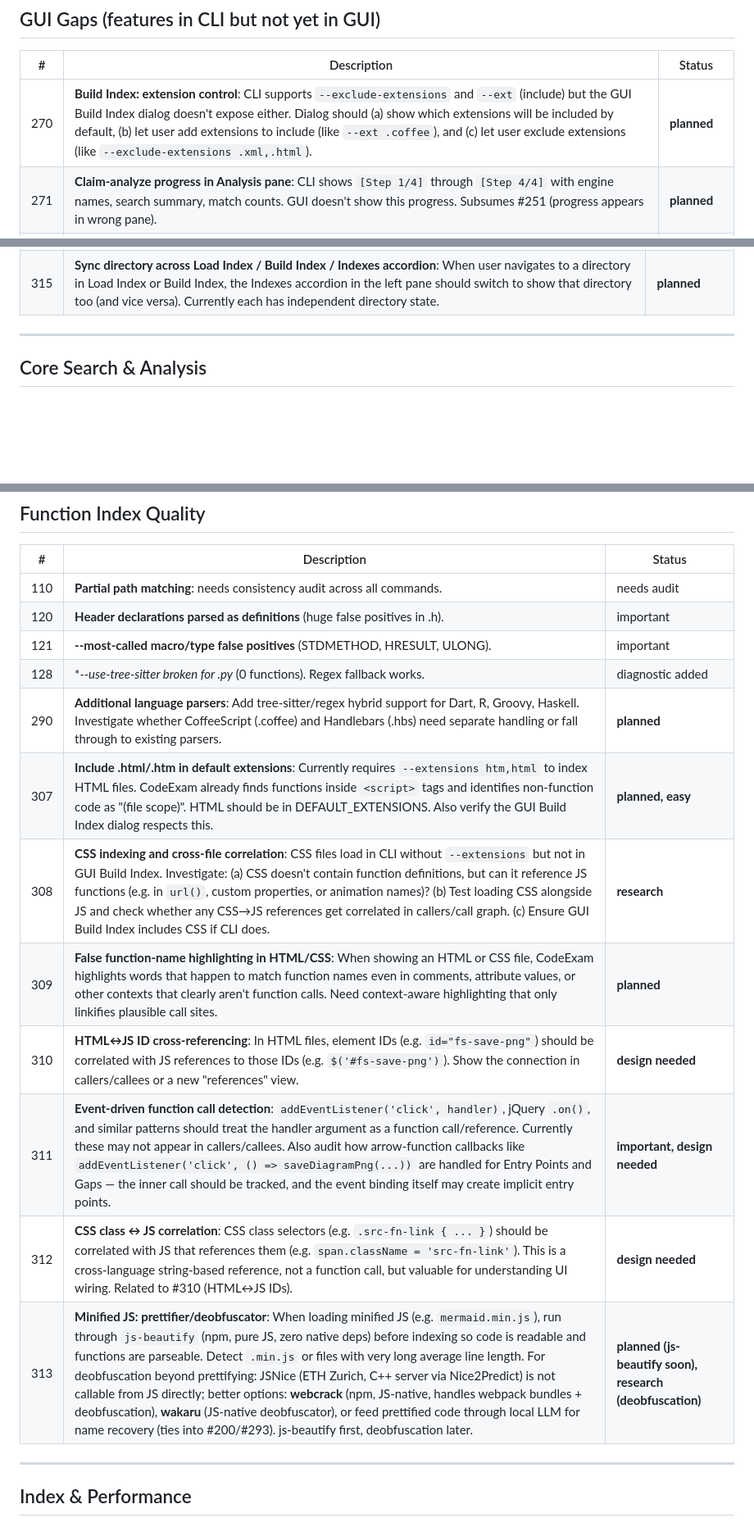
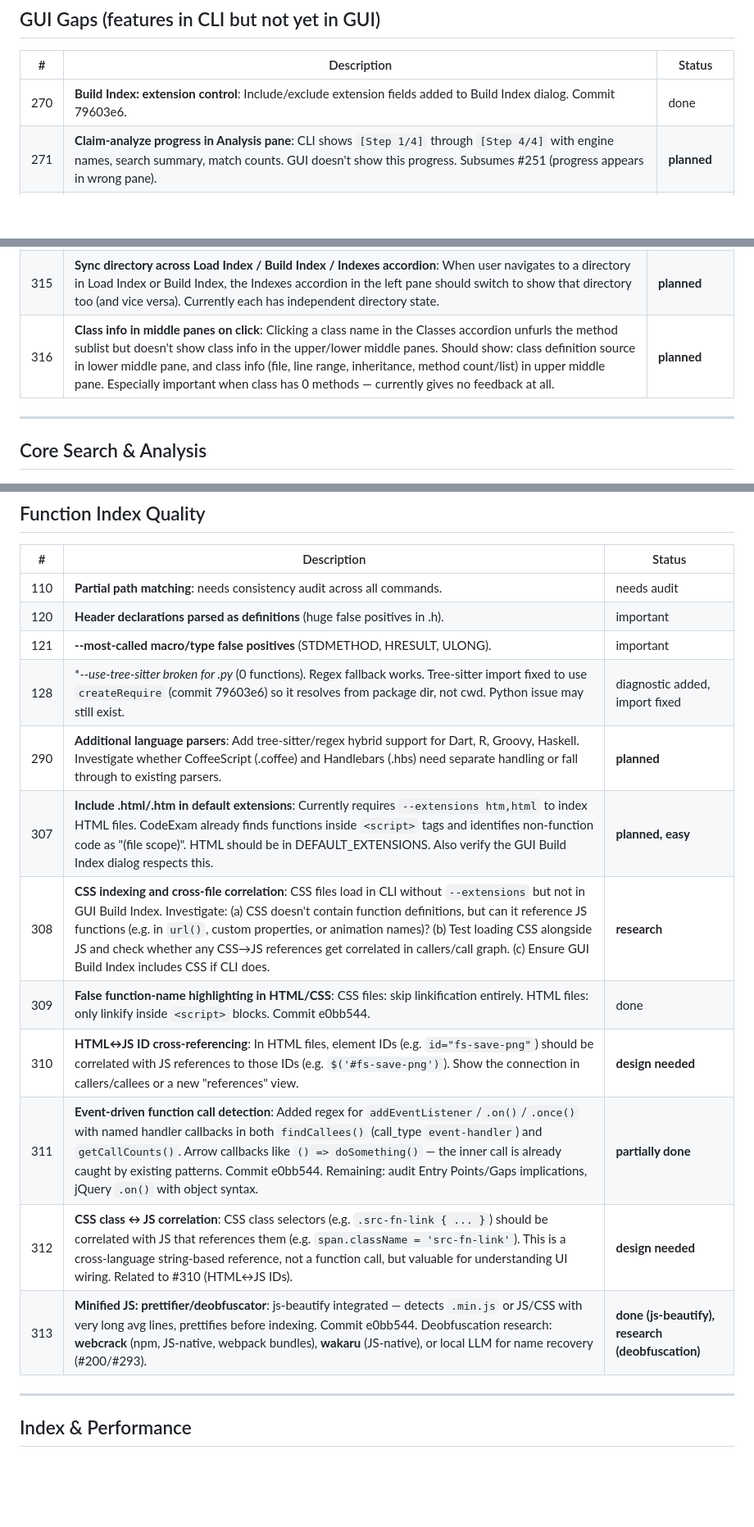
Before and after one commit to aschulman42-cell/code-exam, a Markdown page: TODO_master.md, 3 parts joined by grey strips. Shown at 82% size. Rendered like a GitHub page; blank space fills up the shorter version.

Commit message:
update TODO: mark #270, #309, #313 done, #311 partial, add #316 (class info on click)
Co-Authored-By: Claude Opus 4.6 (1M context) <noreply@anthropic.com>

```diff
--- a/TODO_master.md
+++ b/TODO_master.md
@@ -29,7 +29,7 @@
 
 | # | Description | Status |
 |---|---|---|
-| 270 | **Build Index: extension control**: CLI supports `--exclude-extensions` and `--ext` (include) but the GUI Build Index dialog doesn't expose either. Dialog should (a) show which extensions will be included by default, (b) let user add extensions to include (like `--ext .coffee`), and (c) let user exclude extensions (like `--exclude-extensions .xml,.html`). | **planned** |
+| 270 | **Build Index: extension control**: Include/exclude extension fields added to Build Index dialog. Commit 79603e6. | done |
 | 271 | **Claim-analyze progress in Analysis pane**: CLI shows `[Step 1/4]` through `[Step 4/4]` with engine names, search summary, match counts. GUI doesn't show this progress. Subsumes #251 (progress appears in wrong pane). | **planned** |
 | 252 | **Separate term-extraction engine from analysis engine**: Allow different LLMs for the two claim-analyze steps. **CLI**: add `--term-llm` and `--analyze-llm` flags that override `--engine` for each step independently. **GUI**: add a second engine dropdown or split into "Term Extraction Engine" and "Analysis Engine". | **design needed** |
 | 282 | **Scan-extensions in GUI**: CLI has scan-extensions (inventory of file extensions in a directory tree, sorted most-to-least). Expose in GUI near Build Index, so user can see what's in the target directory before building an index. Helps inform #270 extension choices. | **planned** |
@@ -54,6 +54,7 @@
 | 305 | **`--port` in help/usage + multiple instances**: Document `--port` flag for `server.js` (e.g. `--port 3001`) in help output, with a note that multiple CodeExam instances can run simultaneously on different ports with different indexes. | **planned, easy** |
 | 306 | **Regex search: highlight matched portion**: In regex search results, the portion of the line that matched the regex should be highlighted in yellow, not just the whole line shown. Applies to both GUI and CLI (CLI could use ANSI color). | **planned** |
 | 315 | **Sync directory across Load Index / Build Index / Indexes accordion**: When user navigates to a directory in Load Index or Build Index, the Indexes accordion in the left pane should switch to show that directory too (and vice versa). Currently each has independent directory state. | **planned** |
+| 316 | **Class info in middle panes on click**: Clicking a class name in the Classes accordion unfurls the method sublist but doesn't show class info in the upper/lower middle panes. Should show: class definition source in lower middle pane, and class info (file, line range, inheritance, method count/list) in upper middle pane. Especially important when class has 0 methods — currently gives no feedback at all. | **planned** |
 
 ---
 
@@ -146,15 +147,15 @@
 | 110 | **Partial path matching**: needs consistency audit across all commands. | needs audit |
 | 120 | **Header declarations parsed as definitions** (huge false positives in .h). | important |
 | 121 | **--most-called macro/type false positives** (STDMETHOD, HRESULT, ULONG). | important |
-| 128 | **--use-tree-sitter broken for *.py** (0 functions). Regex fallback works. | diagnostic added |
+| 128 | **--use-tree-sitter broken for *.py** (0 functions). Regex fallback works. Tree-sitter import fixed to use `createRequire` (commit 79603e6) so it resolves from package dir, not cwd. Python issue may still exist. | diagnostic added, import fixed |
 | 290 | **Additional language parsers**: Add tree-sitter/regex hybrid support for Dart, R, Groovy, Haskell. Investigate whether CoffeeScript (.coffee) and Handlebars (.hbs) need separate handling or fall through to existing parsers. | **planned** |
 | 307 | **Include .html/.htm in default extensions**: Currently requires `--extensions htm,html` to index HTML files. CodeExam already finds functions inside `<script>` tags and identifies non-function code as "(file scope)". HTML should be in DEFAULT_EXTENSIONS. Also verify the GUI Build Index dialog respects this. | **planned, easy** |
 | 308 | **CSS indexing and cross-file correlation**: CSS files load in CLI without `--extensions` but not in GUI Build Index. Investigate: (a) CSS doesn't contain function definitions, but can it reference JS functions (e.g. in `url()`, custom properties, or animation names)? (b) Test loading CSS alongside JS and check whether any CSS→JS references get correlated in callers/call graph. (c) Ensure GUI Build Index includes CSS if CLI does. | **research** |
-| 309 | **False function-name highlighting in HTML/CSS**: When showing an HTML or CSS file, CodeExam highlights words that happen to match function names even in comments, attribute values, or other contexts that clearly aren't function calls. Need context-aware highlighting that only linkifies plausible call sites. | **planned** |
+| 309 | **False function-name highlighting in HTML/CSS**: CSS files: skip linkification entirely. HTML files: only linkify inside `<script>` blocks. Commit e0bb544. | done |
 | 310 | **HTML↔JS ID cross-referencing**: In HTML files, element IDs (e.g. `id="fs-save-png"`) should be correlated with JS references to those IDs (e.g. `$('#fs-save-png')`). Show the connection in callers/callees or a new "references" view. | **design needed** |
-| 311 | **Event-driven function call detection**: `addEventListener('click', handler)`, jQuery `.on()`, and similar patterns should treat the handler argument as a function call/reference. Currently these may not appear in callers/callees. Also audit how arrow-function callbacks like `addEventListener('click', () => saveDiagramPng(...))` are handled for Entry Points and Gaps — the inner call should be tracked, and the event binding itself may create implicit entry points. | **important, design needed** |
+| 311 | **Event-driven function call detection**: Added regex for `addEventListener`/`.on()`/`.once()` with named handler callbacks in both `findCallees()` (call_type `event-handler`) and `getCallCounts()`. Arrow callbacks like `() => doSomething()` — the inner call is already caught by existing patterns. Commit e0bb544. Remaining: audit Entry Points/Gaps implications, jQuery `.on()` with object syntax. | **partially done** |
 | 312 | **CSS class ↔ JS correlation**: CSS class selectors (e.g. `.src-fn-link { ... }`) should be correlated with JS that references them (e.g. `span.className = 'src-fn-link'`). This is a cross-language string-based reference, not a function call, but valuable for understanding UI wiring. Related to #310 (HTML↔JS IDs). | **design needed** |
-| 313 | **Minified JS: prettifier/deobfuscator**: When loading minified JS (e.g. `mermaid.min.js`), run through `js-beautify` (npm, pure JS, zero native deps) before indexing so code is readable and functions are parseable. Detect `.min.js` or files with very long average line length. For deobfuscation beyond prettifying: JSNice (ETH Zurich, C++ server via Nice2Predict) is not callable from JS directly; better options: **webcrack** (npm, JS-native, handles webpack bundles + deobfuscation), **wakaru** (JS-native deobfuscator), or feed prettified code through local LLM for name recovery (ties into #200/#293). js-beautify first, deobfuscation later. | **planned (js-beautify soon), research (deobfuscation)** |
+| 313 | **Minified JS: prettifier/deobfuscator**: js-beautify integrated — detects `.min.js` or JS/CSS with very long avg lines, prettifies before indexing. Commit e0bb544. Deobfuscation research: **webcrack** (npm, JS-native, webpack bundles), **wakaru** (JS-native), or local LLM for name recovery (#200/#293). | **done (js-beautify), research (deobfuscation)** |
 
 ---
 
```
Also changed, not shown: other parts of TODO_master.md (+1 -1 lines).
